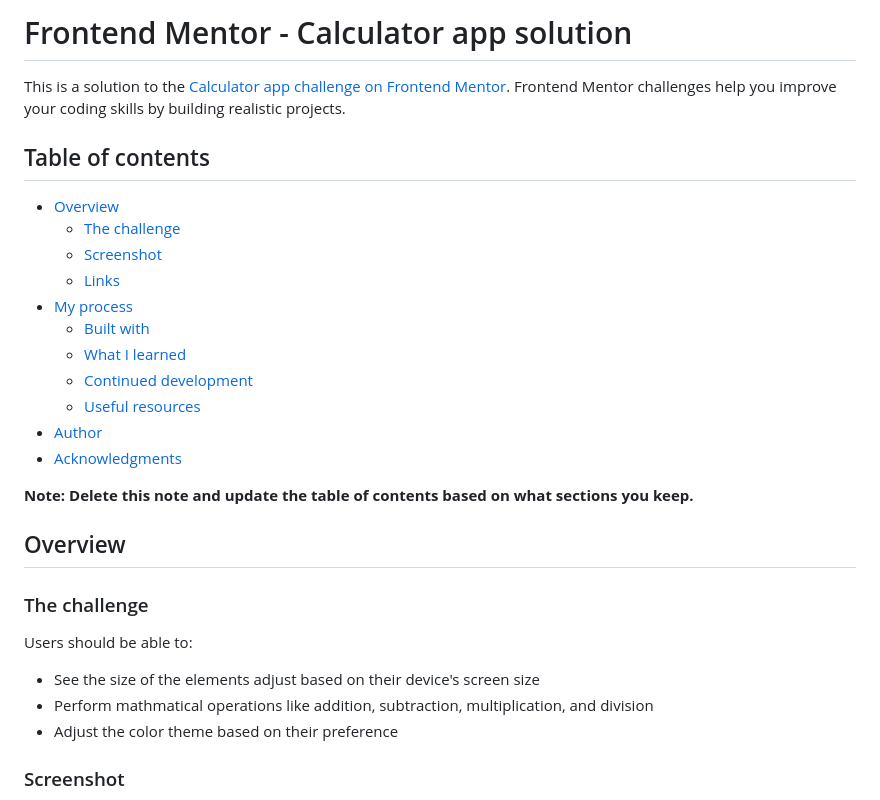
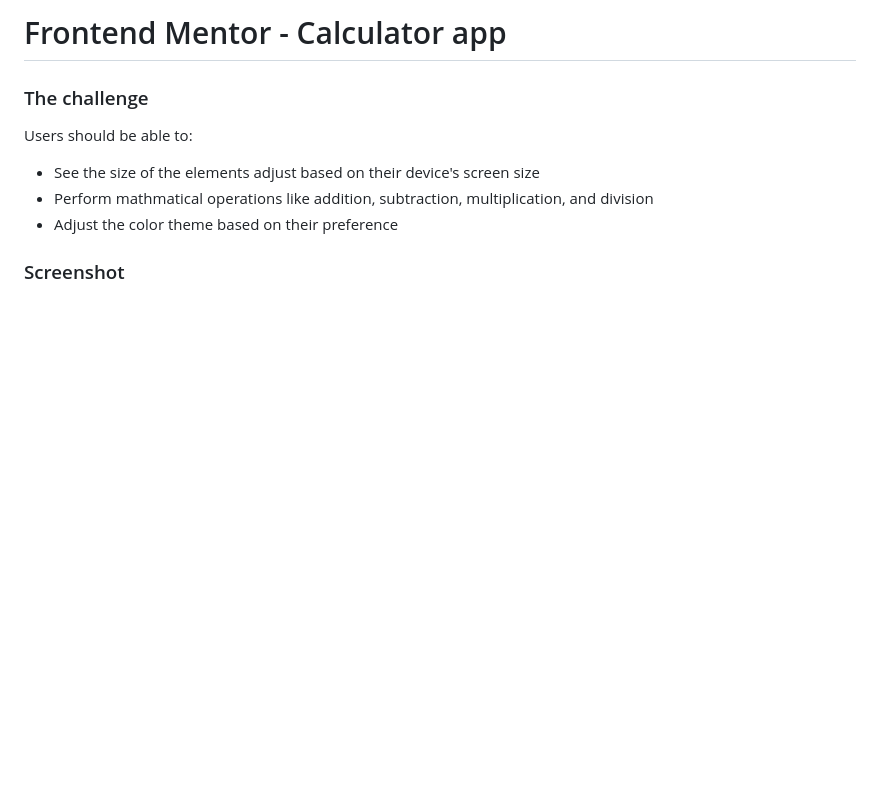
Before and after one commit to VivianTang11/calculator-app, a Markdown page: README.md, the part around the change printed below. GitHub-like rendering; blank space fills up the shorter version.

```diff
--- a/README.md
+++ b/README.md
@@ -1,24 +1,4 @@
-# Frontend Mentor - Calculator app solution
-
-This is a solution to the [Calculator app challenge on Frontend Mentor](https://www.frontendmentor.io/challenges/calculator-app-9lteq5N29). Frontend Mentor challenges help you improve your coding skills by building realistic projects.
-
-## Table of contents
-
-- [Overview](#overview)
-  - [The challenge](#the-challenge)
-  - [Screenshot](#screenshot)
-  - [Links](#links)
-- [My process](#my-process)
-  - [Built with](#built-with)
-  - [What I learned](#what-i-learned)
-  - [Continued development](#continued-development)
-  - [Useful resources](#useful-resources)
-- [Author](#author)
-- [Acknowledgments](#acknowledgments)
-
-**Note: Delete this note and update the table of contents based on what sections you keep.**
-
-## Overview
+# Frontend Mentor - Calculator app
 
 ### The challenge
 
```
Also changed, not shown: other parts of README.md (+5 -69 lines), images/screenshot-theme1.png (added), images/screenshot-theme2.png (added), images/screenshot-theme3.png (added), 1 other file.
